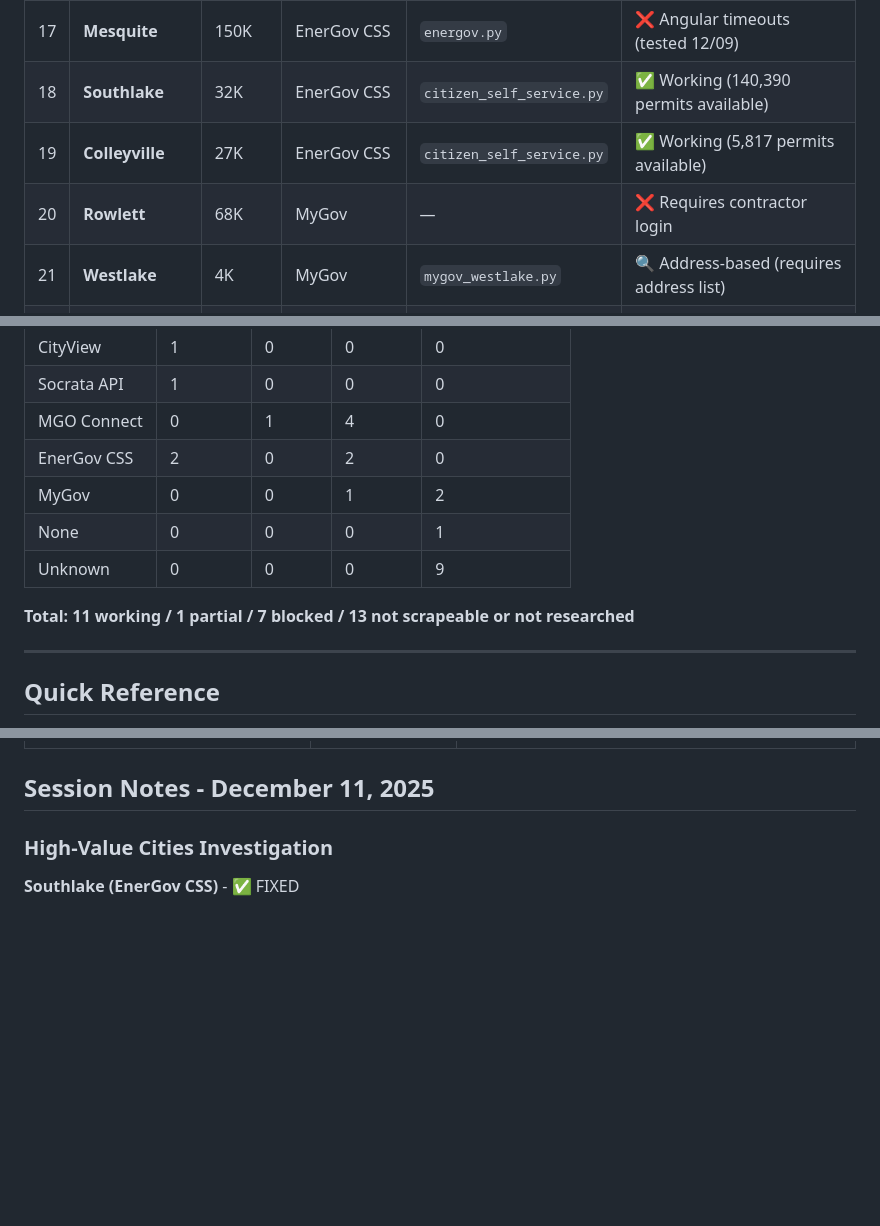
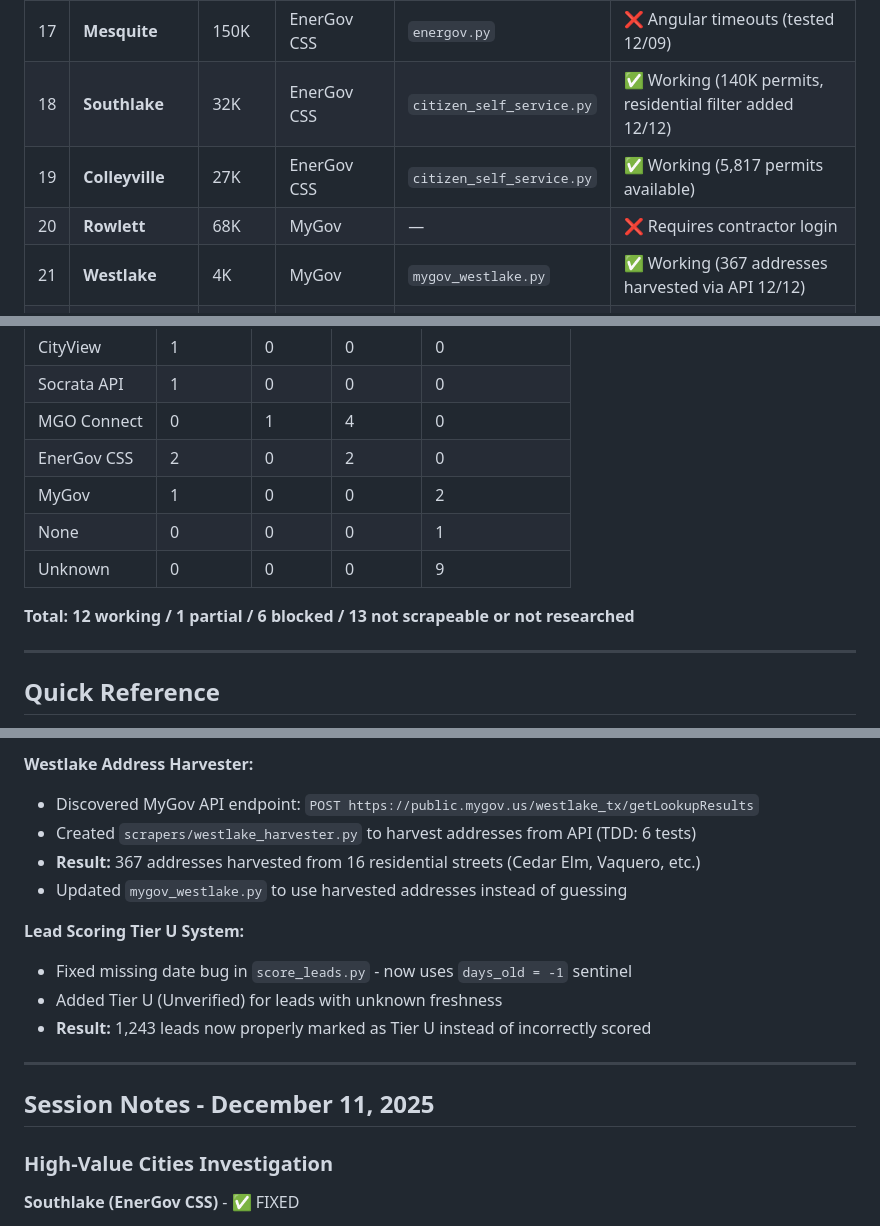
Before and after one commit to Astreocclu/permit-scraper, a Markdown page: SCRAPER_STATUS.md, 3 parts joined by grey strips. Rendered like a GitHub page; blank space fills up the shorter version.

```diff
--- a/SCRAPER_STATUS.md
+++ b/SCRAPER_STATUS.md
@@ -49,10 +49,10 @@
 | 15 | **Flower Mound** | 80K | eTRAKiT | `etrakit_fast.py` | ✅ Working |
 | 16 | **Cedar Hill** | 50K | MGO Connect | `mgo_connect.py` | ❌ Anti-bot blocked |
 | 17 | **Mesquite** | 150K | EnerGov CSS | `energov.py` | ❌ Angular timeouts (tested 12/09) |
-| 18 | **Southlake** | 32K | EnerGov CSS | `citizen_self_service.py` | ✅ Working (140,390 permits available) |
+| 18 | **Southlake** | 32K | EnerGov CSS | `citizen_self_service.py` | ✅ Working (140K permits, residential filter added 12/12) |
 | 19 | **Colleyville** | 27K | EnerGov CSS | `citizen_self_service.py` | ✅ Working (5,817 permits available) |
 | 20 | **Rowlett** | 68K | MyGov | — | ❌ Requires contractor login |
-| 21 | **Westlake** | 4K | MyGov | `mygov_westlake.py` | 🔍 Address-based (requires address list) |
+| 21 | **Westlake** | 4K | MyGov | `mygov_westlake.py` | ✅ Working (367 addresses harvested via API 12/12) |
 | 22 | **Grapevine** | 55K | MyGov (.exe) | — | ❌ Requires desktop client |
 | 23 | **Duncanville** | 40K | MGO Connect | `mgo_connect.py` | ❌ Anti-bot blocked |
 | 24 | **Keller** | 50K | EnerGov CSS | — | 🔍 Migrated from eTRAKiT |
@@ -84,11 +84,11 @@
 | Socrata API | 1 | 0 | 0 | 0 |
 | MGO Connect | 0 | 1 | 4 | 0 |
 | EnerGov CSS | 2 | 0 | 2 | 0 |
-| MyGov | 0 | 0 | 1 | 2 |
+| MyGov | 1 | 0 | 0 | 2 |
 | None | 0 | 0 | 0 | 1 |
 | Unknown | 0 | 0 | 0 | 9 |
 
-**Total: 11 working / 1 partial / 7 blocked / 13 not scrapeable or not researched**
+**Total: 12 working / 1 partial / 6 blocked / 13 not scrapeable or not researched**
 
 ---
 
@@ -119,3 +167,15 @@
+**Westlake Address Harvester:**
+- Discovered MyGov API endpoint: `POST https://public.mygov.us/westlake_tx/getLookupResults`
+- Created `scrapers/westlake_harvester.py` to harvest addresses from API (TDD: 6 tests)
+- **Result:** 367 addresses harvested from 16 residential streets (Cedar Elm, Vaquero, etc.)
+- Updated `mygov_westlake.py` to use harvested addresses instead of guessing
+
+**Lead Scoring Tier U System:**
+- Fixed missing date bug in `score_leads.py` - now uses `days_old = -1` sentinel
+- Added Tier U (Unverified) for leads with unknown freshness
+- **Result:** 1,243 leads now properly marked as Tier U instead of incorrectly scored
+
+---
 
 ## Session Notes - December 11, 2025
 
```
Also changed, not shown: other parts of SCRAPER_STATUS.md (+50 -2 lines).
